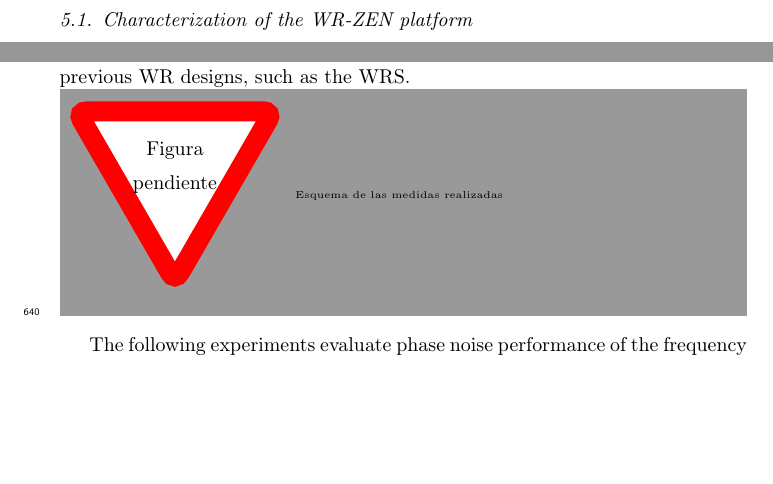
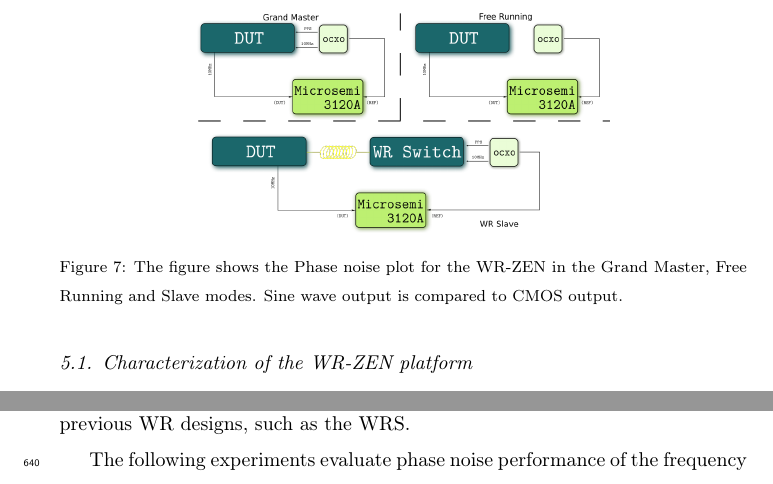
Before and after one commit to felipet/ska_paper, a LaTeX paper (paper_src/elsarticle-template.tex, which reads paper_src/sec/experiments.tex): two parts of page 27 of 34, joined at a grey line, cut at the place of the change, the shorter picture padded with empty space. Compiled offline with pdfLaTeX.

Commit message:
Añadido diagrama para las medidas de phase noise

```diff
--- a/paper_src/sec/experiments.tex
+++ b/paper_src/sec/experiments.tex
@@ -26,6 +26,11 @@ Performance of the new WR platform is measured using multiple equipment, and obt
 
 The new components included in the clocking's scheme of the WR-ZEN (fig. ?), described in subsection \ref{subsec:hardware}, offer a performance improvement respect to previous WR designs, such as the WRS.
 
-\missingfigure{Esquema de las medidas realizadas}
+\begin{figure}
+    \centering
+    \includegraphics[width=0.6\textwidth]{img/pn_setup.png}
+    \caption{The figure shows the Phase noise plot for the WR-ZEN in the Grand Master, Free Running and Slave modes. Sine wave output is compared to CMOS output.}
+    \label{fig:pn_setup}
+\end{figure}
 
 The following experiments evaluate phase noise performance of the frequency transfer in WR at different scenarios: a) Grand Master mode, to evaluate how the WR-ZEN syntonizes to an external reference clock. b) Master mode, that reflects the characteristics of the new internal XO of the WR-ZEN. c) Slave mode, to see the behavior of the new design as slave node of the network. Different configurations are depicted in fig. ?? to allow the reproduction of the different experiments of this paper.
```
Also changed, not shown: paper_src/img/pn_setup.png (added), paper_src/img/pn_setup.svg (added), paper_src/sec/experiments.tex (2 more changed lines).
